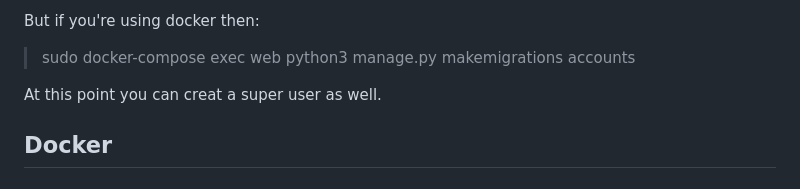
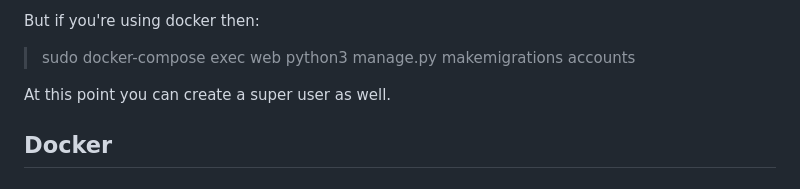
Before and after one commit to pxsa/bookstore, a Markdown page: README.md, the part around the change. Drawn GitHub-style.

```diff
--- a/README.md
+++ b/README.md
@@ -133,7 +133,7 @@ If you're in your virtual env then:
 But if you're using docker then:
 > sudo docker-compose exec web python3 manage.py makemigrations accounts
 
-At this point you can creat a super user as well.
+At this point you can create a super user as well.
 
 ## Docker
 
```
